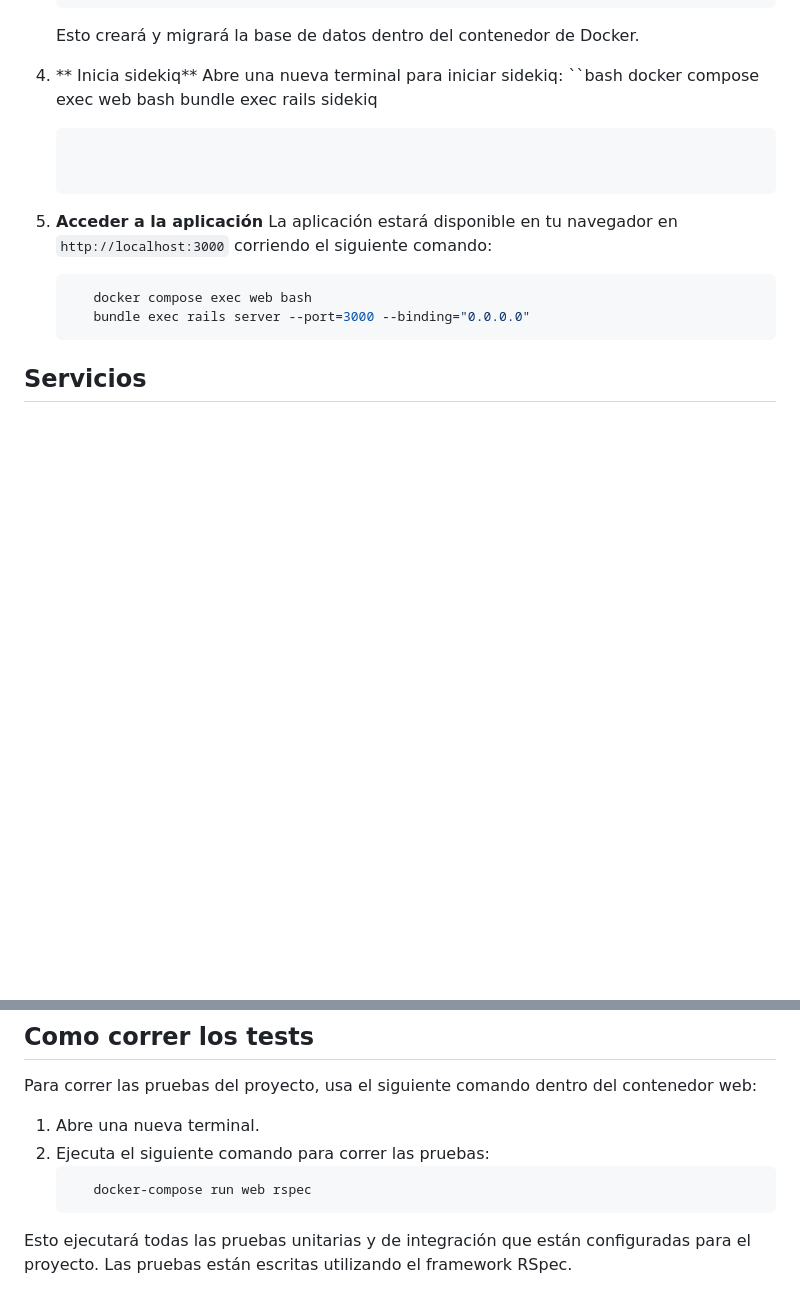
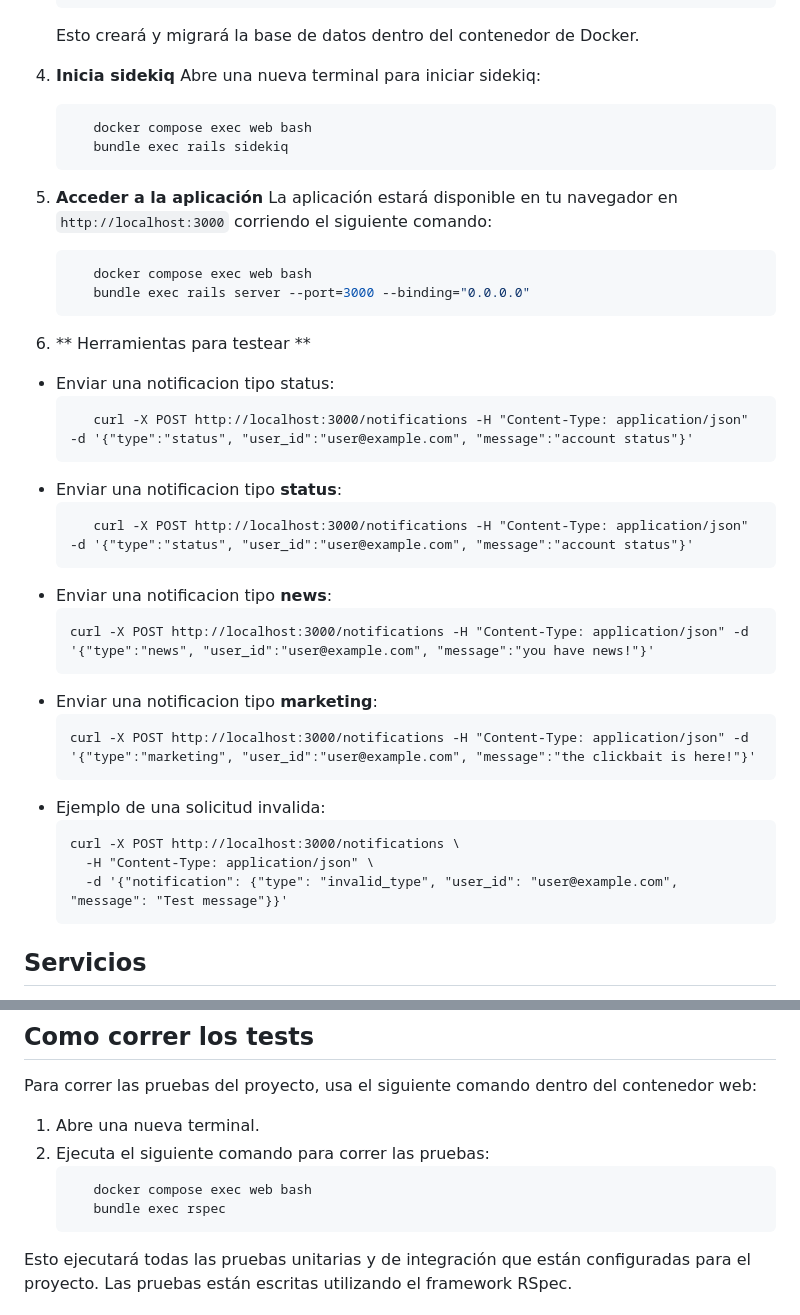
Before and after one commit to afmonroy83/rate-limited-notifications, a Markdown page: README.md, 2 parts joined by grey strips. Drawn GitHub-style; blank space fills up the shorter version.

````diff
--- a/README.md
+++ b/README.md
@@ -41,20 +41,43 @@ Asegúrate de tener instalados los siguientes componentes en tu máquina:
       bundle exec rails db:migrate
    ```
    Esto creará y migrará la base de datos dentro del contenedor de Docker.
-4. ** Inicia sidekiq**
+4. **Inicia sidekiq**
     Abre una nueva terminal para iniciar sidekiq:
-   ``bash
+   ```bash
       docker compose exec web bash
       bundle exec rails sidekiq
    ```
 
 
-6. **Acceder a la aplicación**
+5. **Acceder a la aplicación**
    La aplicación estará disponible en tu navegador en `http://localhost:3000` corriendo el siguiente comando:
    ```bash
       docker compose exec web bash
       bundle exec rails server --port=3000 --binding="0.0.0.0"
    ```
+6. ** Herramientas para testear **
+  * Enviar una notificacion tipo status:
+      ```
+         curl -X POST http://localhost:3000/notifications -H "Content-Type: application/json" -d '{"type":"status", "user_id":"user@example.com", "message":"account status"}'
+      ```
+   * Enviar una notificacion tipo **status**:
+      ```
+         curl -X POST http://localhost:3000/notifications -H "Content-Type: application/json" -d '{"type":"status", "user_id":"user@example.com", "message":"account status"}'
+      ```
+   * Enviar una notificacion tipo **news**:
+      ```
+      curl -X POST http://localhost:3000/notifications -H "Content-Type: application/json" -d '{"type":"news", "user_id":"user@example.com", "message":"you have news!"}'
+      ```
+   * Enviar una notificacion tipo **marketing**:
+      ```
+      curl -X POST http://localhost:3000/notifications -H "Content-Type: application/json" -d '{"type":"marketing", "user_id":"user@example.com", "message":"the clickbait is here!"}'
+      ```
+   * Ejemplo de una solicitud invalida:
+      ```
+      curl -X POST http://localhost:3000/notifications \
+        -H "Content-Type: application/json" \
+        -d '{"notification": {"type": "invalid_type", "user_id": "user@example.com", "message": "Test message"}}'
+      ```
 
 
 ## Servicios
@@ -85,7 +108,8 @@ Para correr las pruebas del proyecto, usa el siguiente comando dentro del conten
 1. Abre una nueva terminal.
 2. Ejecuta el siguiente comando para correr las pruebas:
    ```bash
-      docker-compose run web rspec
+      docker compose exec web bash
+      bundle exec rspec
       ```
 Esto ejecutará todas las pruebas unitarias y de integración que están configuradas para el proyecto. Las pruebas están escritas utilizando el framework RSpec.
 
````
